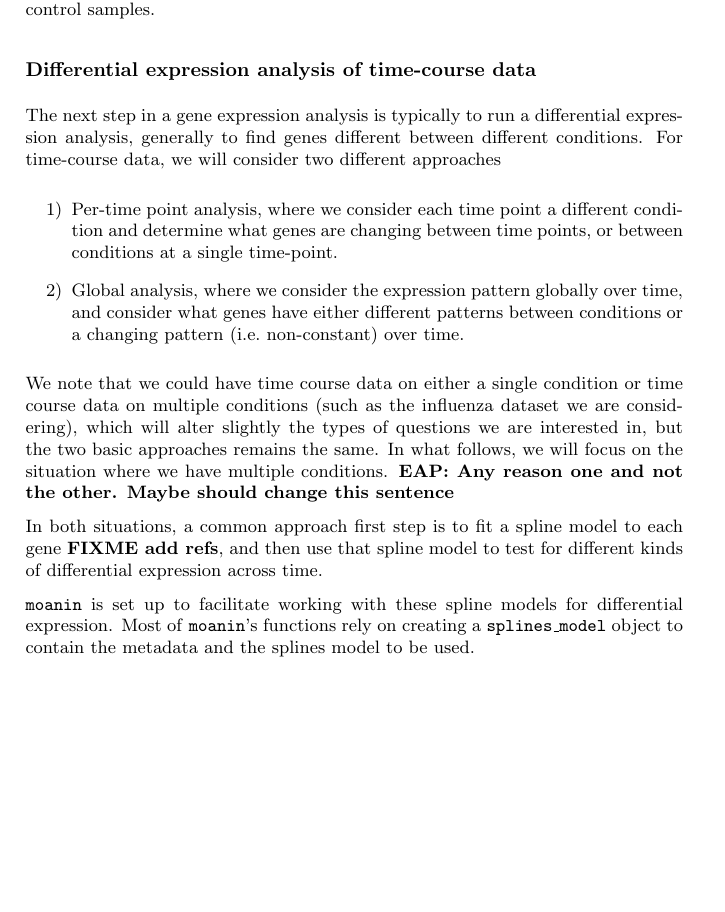
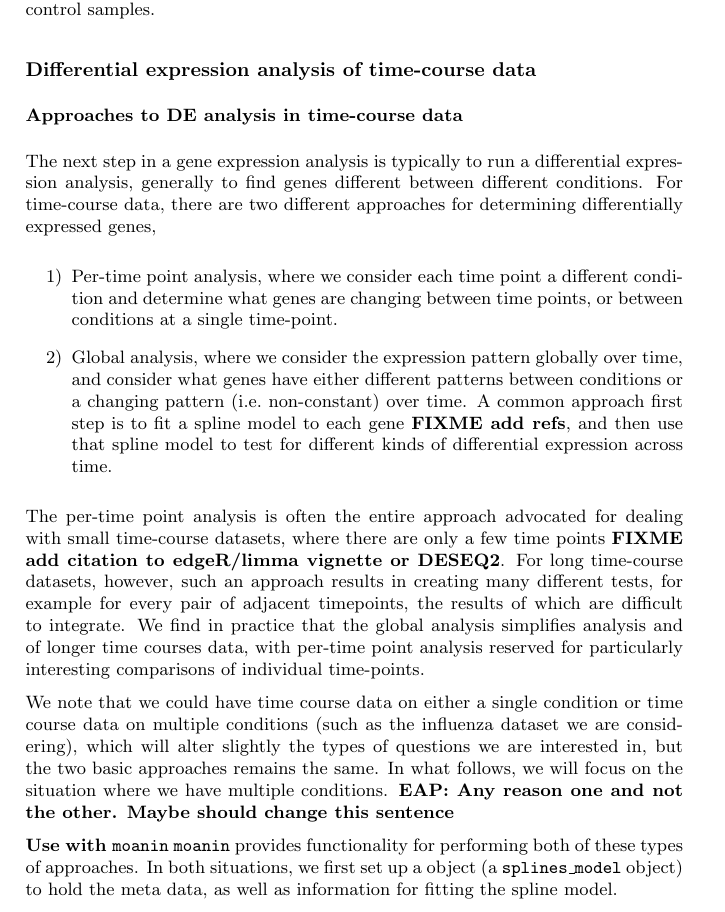
Before and after one commit to NelleV/2019timecourse-rnaseq-pipeline, a LaTeX paper (manuscript.tex): part of page 7 of 23, cut so that both start at the same text, the shorter picture padded with empty space. Compiled offline with pdfLaTeX; a LaTeX package or settings file that is missing is left out.

Commit message:
Deploy NelleV/2019timecourse-rnaseq-pipeline to github.com/NelleV/2019timecourse-rnaseq-pipeline.git:gh-pages

```diff
--- a/manuscript.tex
+++ b/manuscript.tex
@@ -455,22 +455,24 @@ most different from control samples.
 \hypertarget{differential-expression-analysis-of-time-course-data}{%
 \subsection{Differential expression analysis of time-course data}\label{differential-expression-analysis-of-time-course-data}}
 
-The next step in a gene expression analysis is typically to run a differential expression analysis, generally to find genes different between different conditions. For time-course data, we will consider two different approaches
+\hypertarget{approaches-to-de-analysis-in-time-course-data}{%
+\subsubsection{Approaches to DE analysis in time-course data}\label{approaches-to-de-analysis-in-time-course-data}}
+
+The next step in a gene expression analysis is typically to run a differential expression analysis, generally to find genes different between different conditions. For time-course data, there are two different approaches for determining differentially expressed genes,
 
 \begin{enumerate}
 \def\labelenumi{\arabic{enumi})}
 \item
   Per-time point analysis, where we consider each time point a different condition and determine what genes are changing between time points, or between conditions at a single time-point.
 \item
-  Global analysis, where we consider the expression pattern globally over time, and consider what genes have either different patterns between conditions or a changing pattern (i.e.~non-constant) over time.
+  Global analysis, where we consider the expression pattern globally over time, and consider what genes have either different patterns between conditions or a changing pattern (i.e.~non-constant) over time. A common approach first step is to fit a spline model to each gene \textbf{FIXME add refs}, and then use that spline model to test for different kinds of differential expression across time.
 \end{enumerate}
+
+The per-time point analysis is often the entire approach advocated for dealing with small time-course datasets, where there are only a few time points \textbf{FIXME add citation to edgeR/limma vignette or DESEQ2}. For long time-course datasets, however, such an approach results in creating many different tests, for example for every pair of adjacent timepoints, the results of which are difficult to integrate. We find in practice that the global analysis simplifies analysis and of longer time courses data, with per-time point analysis reserved for particularly interesting comparisons of individual time-points.
 
 We note that we could have time course data on either a single condition or time course data on multiple conditions (such as the influenza dataset we are considering), which will alter slightly the types of questions we are interested in, but the two basic approaches remains the same. In what follows, we will focus on the situation where we have multiple conditions. \textbf{EAP: Any reason one and not the other. Maybe should change this sentence}
 
-In both situations, a common approach first step is to fit a spline model to each gene \textbf{FIXME add refs}, and then use that spline model to test for different kinds of differential expression across time.
-
-\texttt{moanin} is set up to facilitate working with these spline models for differential expression. Most of
-\texttt{moanin}'s functions rely on creating a \texttt{splines\_model} object to contain the metadata and the splines model to be used.
+\textbf{Use with \texttt{moanin}} \texttt{moanin} provides functionality for performing both of these types of approaches. In both situations, we first set up a object (a \texttt{splines\_model} object) to hold the meta data, as well as information for fitting the spline model.
 
 We start by creating the
 \texttt{splines\_model} object using the \texttt{create\_splines\_model} function.
```
Also changed, not shown: manuscript_files/figure-latex/average_silhouette_method-1.pdf, manuscript_files/figure-latex/correlation_plot-1.pdf, manuscript_files/figure-latex/elbow_method-1.pdf, manuscript_files/figure-latex/pca_plots-1.pdf, manuscript_files/figure-latex/plotting_densities-1.pdf, manuscript_files/figure-latex/unnamed-chunk-12-1.pdf, manuscript_files/figure-latex/unnamed-chunk-13-1.pdf, manuscript_files/figure-latex/unnamed-chunk-18-1.pdf, manuscript_files/figure-latex/unnamed-chunk-19-1.pdf, manuscript_files/figure-latex/unnamed-chunk-20-1.pdf, manuscript_files/figure-latex/unnamed-chunk-21-1.pdf, manuscript_files/figure-latex/unnamed-chunk-23-1.pdf, manuscript_files/figure-latex/unnamed-chunk-24-1.pdf, manuscript_files/figure-latex/unnamed-chunk-32-1.pdf, 3 more files, 2 other files.
